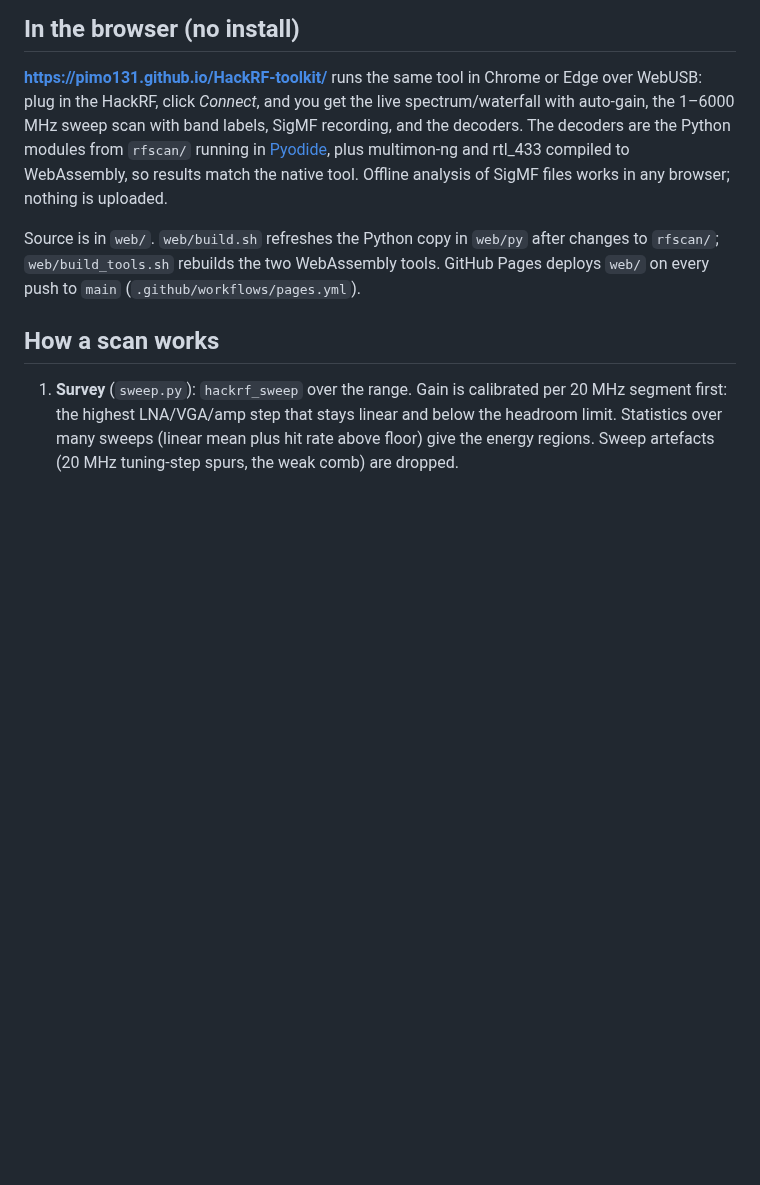
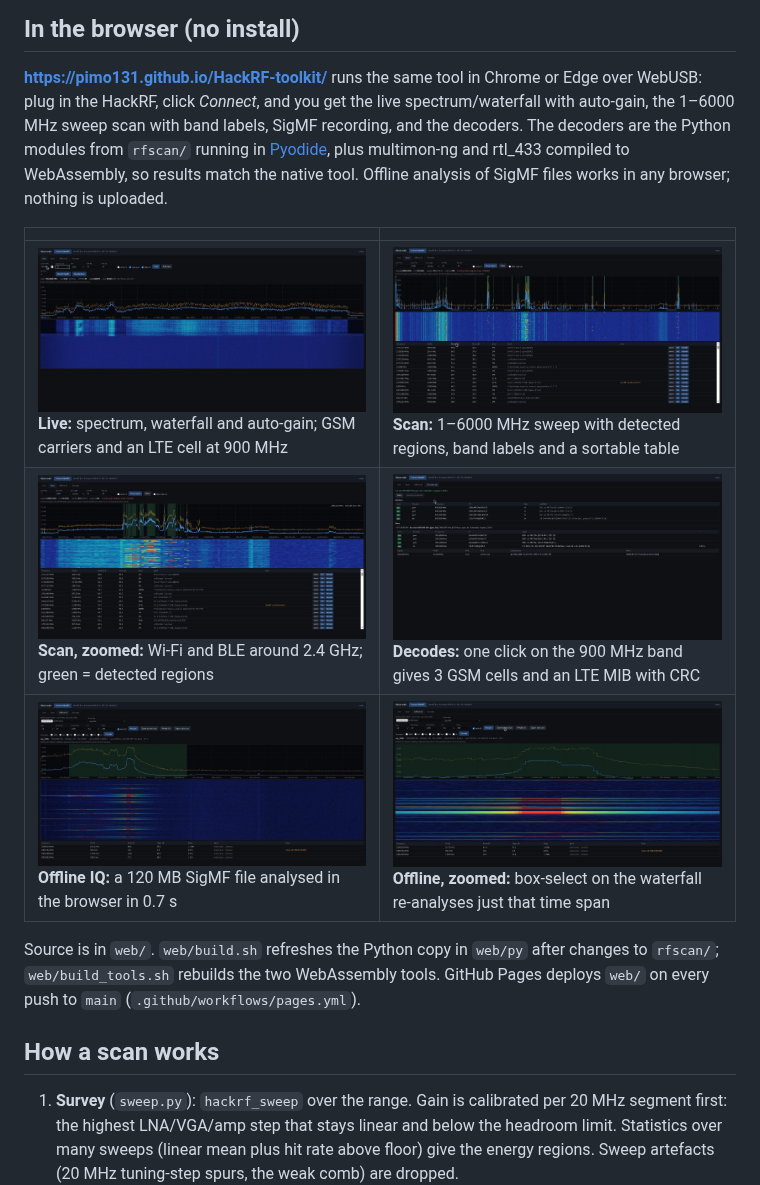
Before and after one commit to PiMo131/HackRF-toolkit, a Markdown page: README.md, the part around the change. Drawn GitHub-style; pictures changed too: docs/screenshots/decodes.jpg (added), docs/screenshots/live-gsm900.jpg (added), docs/screenshots/offline-2290.jpg (added); blank space fills up the shorter version.

Commit message:
web: screenshots in README, sortable scan table, axis labels on a strip
Co-Authored-By: Claude Fable 5.1 <noreply@anthropic.com>
Claude-Session: https://claude.ai/code/session_01QW2sbZ8L2uLCsd2n8sU6c8

```diff
--- a/README.md
+++ b/README.md
@@ -24,6 +24,12 @@ the 1–6000 MHz sweep scan with band labels, SigMF recording, and the decoders.
 the Python modules from `rfscan/` running in [Pyodide](https://pyodide.org), plus multimon-ng
 and rtl_433 compiled to WebAssembly, so results match the native tool. Offline analysis of
 SigMF files works in any browser; nothing is uploaded.
+
+| | |
+|---|---|
+| ![Live spectrum and waterfall at 935–945 MHz](docs/screenshots/live-gsm900.jpg) **Live:** spectrum, waterfall and auto-gain; GSM carriers and an LTE cell at 900 MHz | ![Full 1–6000 MHz sweep](docs/screenshots/scan-full.jpg) **Scan:** 1–6000 MHz sweep with detected regions, band labels and a sortable table |
+| ![2.4 GHz zoom](docs/screenshots/scan-zoom-2400.jpg) **Scan, zoomed:** Wi-Fi and BLE around 2.4 GHz; green = detected regions | ![Decodes tab](docs/screenshots/decodes.jpg) **Decodes:** one click on the 900 MHz band gives 3 GSM cells and an LTE MIB with CRC |
+| ![Offline analysis](docs/screenshots/offline-2290.jpg) **Offline IQ:** a 120 MB SigMF file analysed in the browser in 0.7 s | ![Offline zoom](docs/screenshots/offline-zoom.jpg) **Offline, zoomed:** box-select on the waterfall re-analyses just that time span |
 
 Source is in `web/`. `web/build.sh` refreshes the Python copy in `web/py` after changes to
 `rfscan/`; `web/build_tools.sh` rebuilds the two WebAssembly tools. GitHub Pages deploys `web/`
```
Also changed, not shown: 1 other file.
